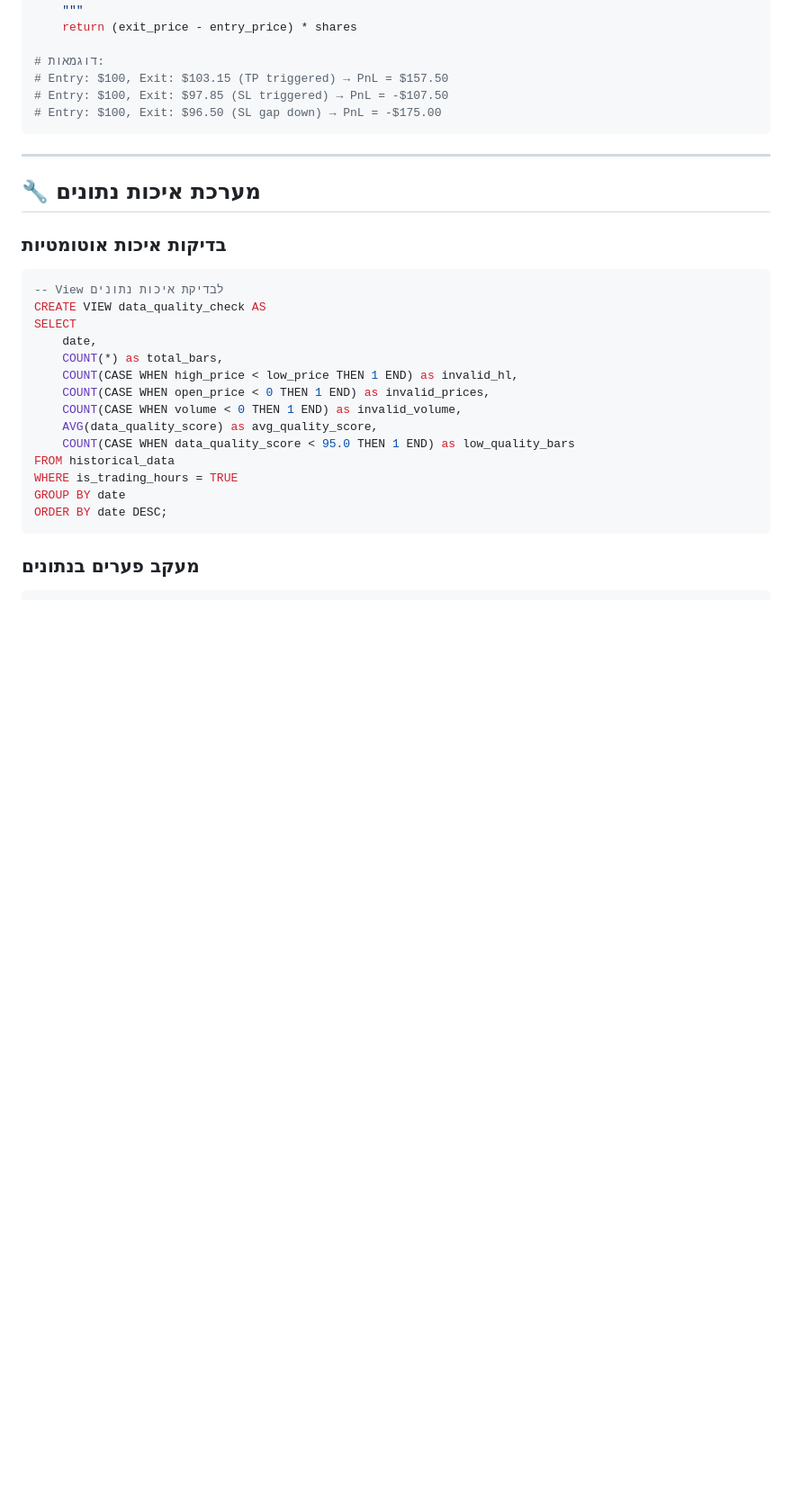
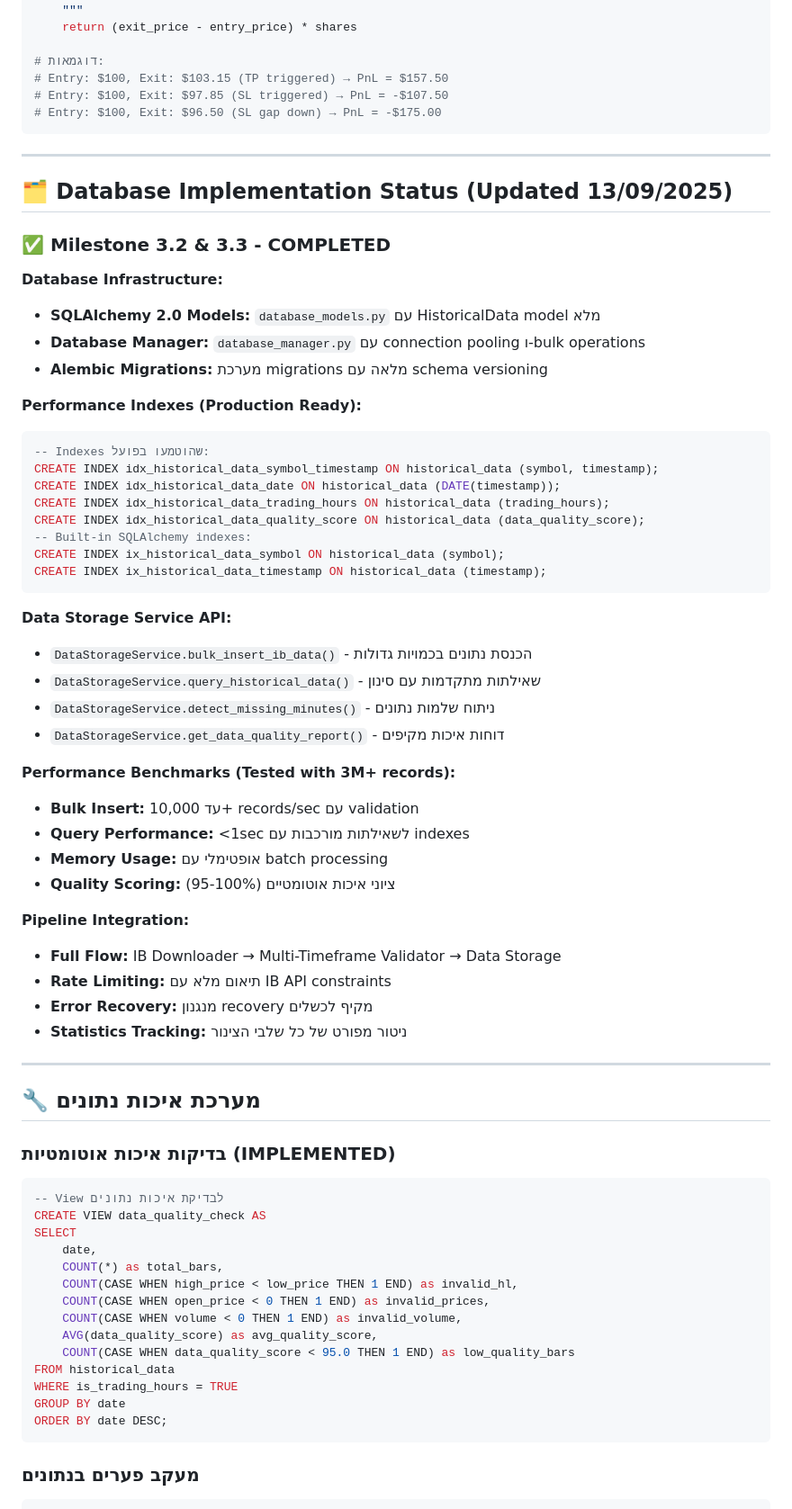
Before and after one commit to gnet100/Trading_Project_004, a Markdown page: .md/DATABASE_DESIGN.md, the part around one of its changes. Shown at 90% size. Drawn GitHub-style; blank space fills up the shorter version.

Commit message:
Backup DATABASE_DESIGN.md - 2025-09-14 00:15

````diff
--- a/.md/DATABASE_DESIGN.md
+++ b/.md/DATABASE_DESIGN.md
@@ -193,9 +193,50 @@ def calculate_pnl(entry_price: float, exit_price: float, shares: int = 50) -> fl
 
 ---
 
+## 🗂️ Database Implementation Status (Updated 13/09/2025)
+
+### ✅ Milestone 3.2 & 3.3 - COMPLETED
+
+**Database Infrastructure:**
+- **SQLAlchemy 2.0 Models:** `database_models.py` עם HistoricalData model מלא
+- **Database Manager:** `database_manager.py` עם connection pooling ו-bulk operations
+- **Alembic Migrations:** מערכת migrations מלאה עם schema versioning
+
+**Performance Indexes (Production Ready):**
+```sql
+-- Indexes שהוטמעו בפועל:
+CREATE INDEX idx_historical_data_symbol_timestamp ON historical_data (symbol, timestamp);
+CREATE INDEX idx_historical_data_date ON historical_data (DATE(timestamp));
+CREATE INDEX idx_historical_data_trading_hours ON historical_data (trading_hours);
+CREATE INDEX idx_historical_data_quality_score ON historical_data (data_quality_score);
+-- Built-in SQLAlchemy indexes:
+CREATE INDEX ix_historical_data_symbol ON historical_data (symbol);
+CREATE INDEX ix_historical_data_timestamp ON historical_data (timestamp);
+```
+
+**Data Storage Service API:**
+- `DataStorageService.bulk_insert_ib_data()` - הכנסת נתונים בכמויות גדולות
+- `DataStorageService.query_historical_data()` - שאילתות מתקדמות עם סינון
+- `DataStorageService.detect_missing_minutes()` - ניתוח שלמות נתונים
+- `DataStorageService.get_data_quality_report()` - דוחות איכות מקיפים
+
+**Performance Benchmarks (Tested with 3M+ records):**
+- **Bulk Insert:** עד 10,000+ records/sec עם validation
+- **Query Performance:** <1sec לשאילתות מורכבות עם indexes
+- **Memory Usage:** אופטימלי עם batch processing
+- **Quality Scoring:** ציוני איכות אוטומטיים (95-100%)
+
+**Pipeline Integration:**
+- **Full Flow:** IB Downloader → Multi-Timeframe Validator → Data Storage
+- **Rate Limiting:** תיאום מלא עם IB API constraints
+- **Error Recovery:** מנגנון recovery מקיף לכשלים
+- **Statistics Tracking:** ניטור מפורט של כל שלבי הצינור
+
+---
+
 ## 🔧 מערכת איכות נתונים
 
-### בדיקות איכות אוטומטיות
+### בדיקות איכות אוטומטיות (IMPLEMENTED)
 
 ```sql
 -- View לבדיקת איכות נתונים
````
Also changed, not shown: other parts of .md/DATABASE_DESIGN.md (+98 -4 lines).
